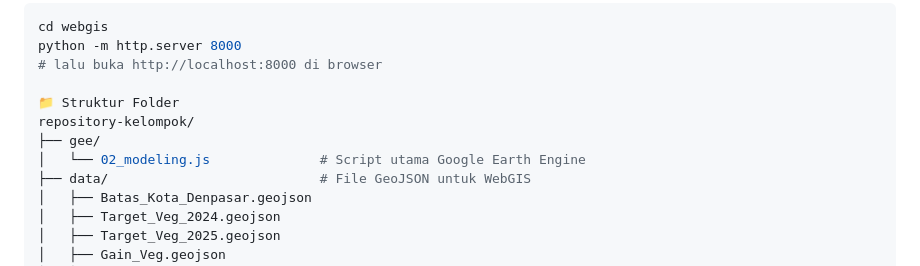
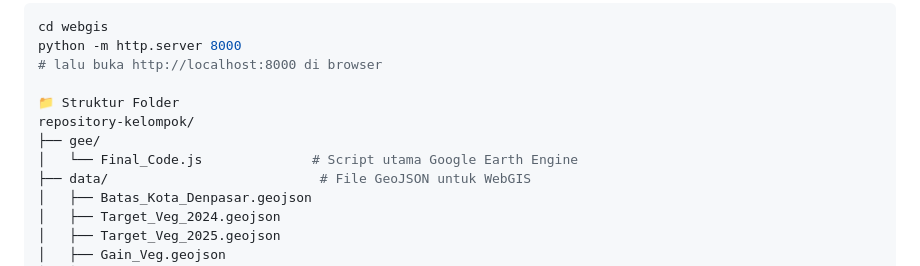
Before and after one commit to NadilaZoroLuffy/UAS_KS_VegetasiBALI_Kel15, a Markdown page: README.md, the part around the change. Drawn GitHub-style.

```diff
--- a/README.md
+++ b/README.md
@@ -61,7 +61,7 @@ python -m http.server 8000
 📁 Struktur Folder
 repository-kelompok/
 ├── gee/
-│   └── 02_modeling.js              # Script utama Google Earth Engine
+│   └── Final_Code.js              # Script utama Google Earth Engine
 ├── data/                           # File GeoJSON untuk WebGIS
 │   ├── Batas_Kota_Denpasar.geojson
 │   ├── Target_Veg_2024.geojson
```
